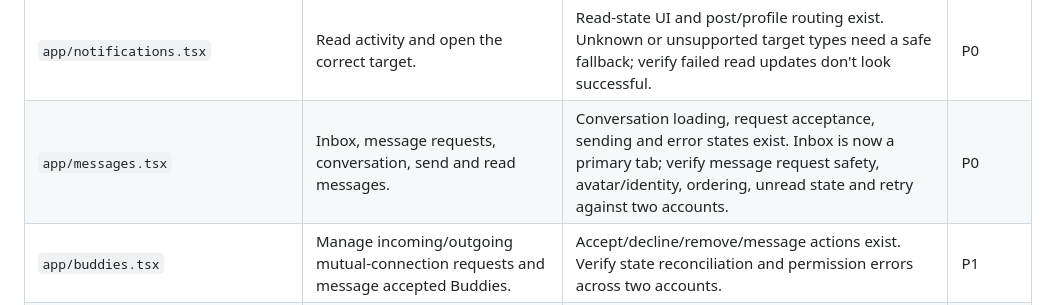
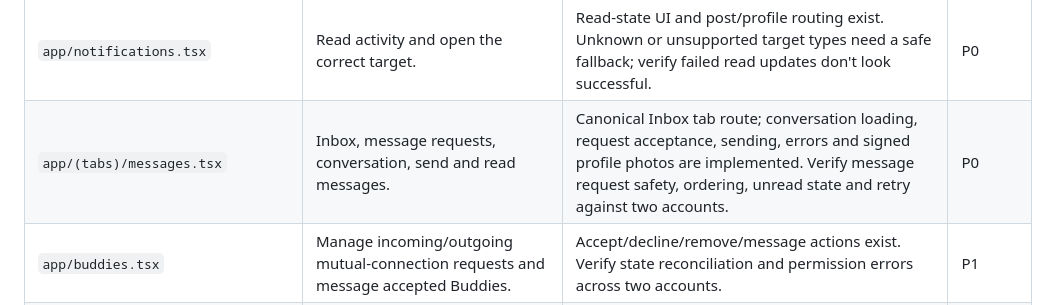
Before and after one commit to WadeeMeenie/lekka, a Markdown page: docs/SCREEN_BY_SCREEN_UX_AUDIT.md, the part around the change. Rendered like a GitHub page.

Commit message:
docs: update Inbox route inventory

```diff
--- a/docs/SCREEN_BY_SCREEN_UX_AUDIT.md
+++ b/docs/SCREEN_BY_SCREEN_UX_AUDIT.md
@@ -51,7 +51,7 @@ Status labels: **Source reviewed** = inspected in source; **Needs runtime verifi
 | `app/edit-post/[id].tsx` | Edit own post and return to the same content context. | Route exists. **Focused review pending:** verify owner authorization, validation, media retention and post-save navigation. | P0 |
 | `app/saved.tsx` | Browse saved posts and reopen details. | Route exists. **Focused review pending:** verify unsave behavior, deleted posts and empty/error/retry states. | P1 |
 | `app/notifications.tsx` | Read activity and open the correct target. | Read-state UI and post/profile routing exist. Unknown or unsupported target types need a safe fallback; verify failed read updates don't look successful. | P0 |
-| `app/messages.tsx` | Inbox, message requests, conversation, send and read messages. | Conversation loading, request acceptance, sending and error states exist. Inbox is now a primary tab; verify message request safety, avatar/identity, ordering, unread state and retry against two accounts. | P0 |
+| `app/(tabs)/messages.tsx` | Inbox, message requests, conversation, send and read messages. | Canonical Inbox tab route; conversation loading, request acceptance, sending, errors and signed profile photos are implemented. Verify message request safety, ordering, unread state and retry against two accounts. | P0 |
 | `app/buddies.tsx` | Manage incoming/outgoing mutual-connection requests and message accepted Buddies. | Accept/decline/remove/message actions exist. Verify state reconciliation and permission errors across two accounts. | P1 |
 | `app/community/create.tsx` | Create a community with a clear purpose and rules. | Route exists. **Focused review pending:** verify validation, duplicate submits, creator membership and post-success redirect. | P0 |
 | `app/community/[id].tsx` | View community identity/rules/posts/membership and allowed moderation actions. | Community detail and owner cover editing exist. Verify membership state, avatar/cover hydration, permissions, post navigation and empty/error states. | P0 |
```
